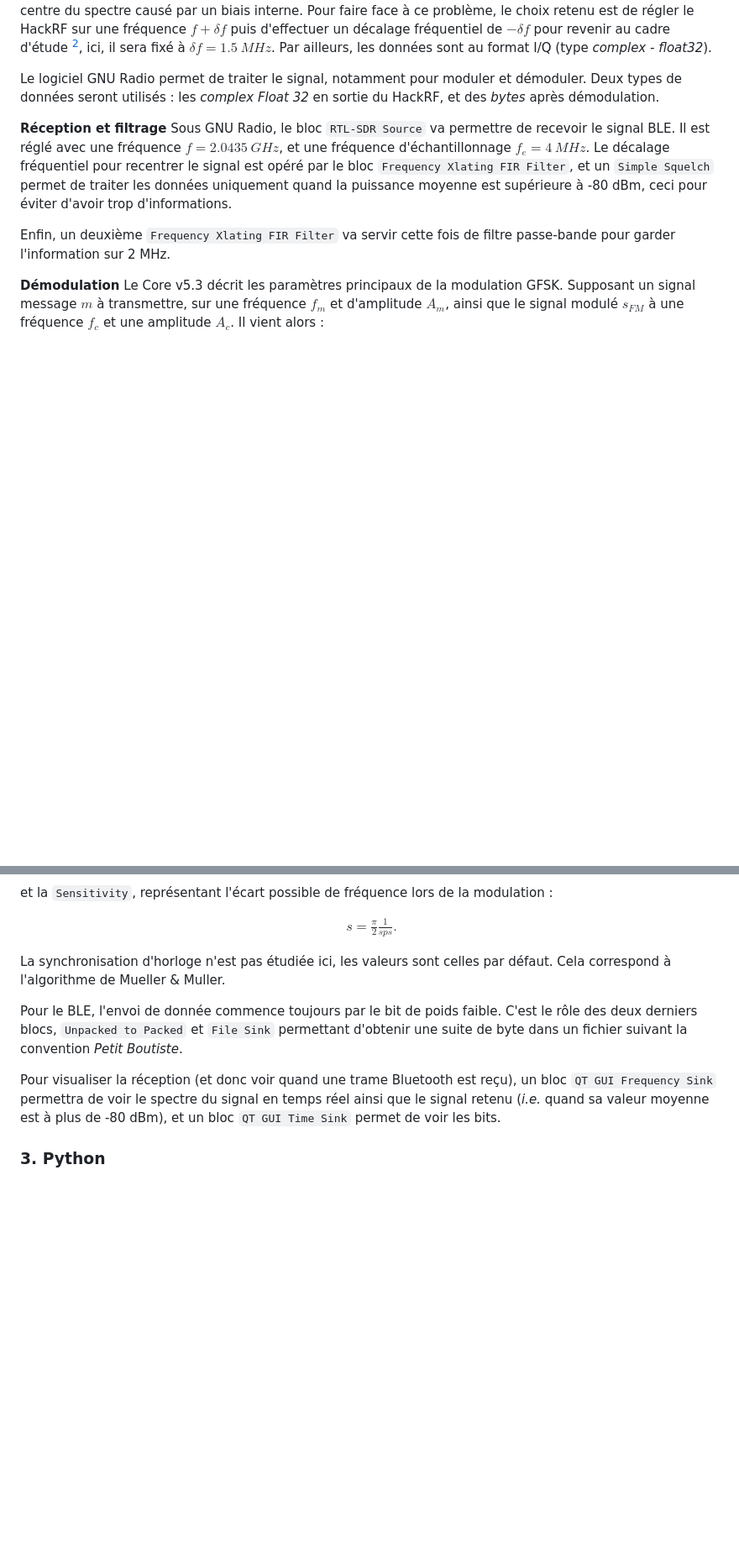
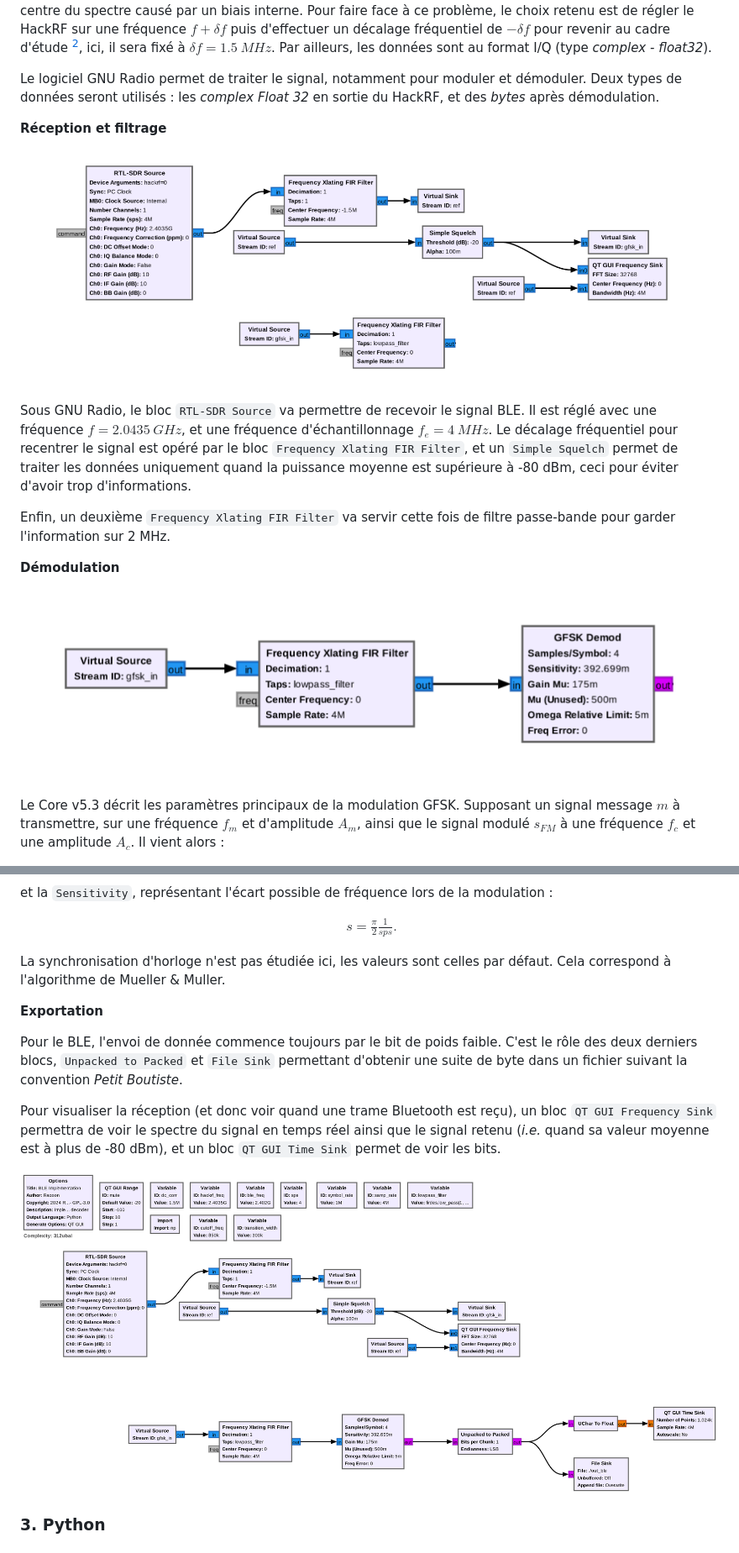
Before and after one commit to Racoon-r/NET4104, a Markdown page: README.md, 2 parts joined by grey strips. Shown: that part at 84% size. GitHub-like rendering; pictures changed too: static/ble-demod.png (added), static/ble-flowgraph.png (added), static/ble-rx-filt.png (added); blank space fills up the shorter version.

Commit message:
Add images

```diff
--- a/README.md
+++ b/README.md
@@ -51,12 +53,18 @@ Le HackRF [^1] est un émetteur - récepteur de la marque Great Scott Gadgets op
 Le logiciel GNU Radio permet de traiter le signal, notamment pour moduler et démoduler. Deux types de données seront utilisés : les *complex Float 32* en sortie du HackRF, et des *bytes* après démodulation.
 
 **Réception et filtrage**
+
+![GNU Radio - Réception et filtrage](static/ble-rx-filt.png)
+
  Sous GNU Radio, le bloc `RTL-SDR Source` va permettre de recevoir le signal BLE. Il est réglé avec une fréquence $f = 2.0435 \ GHz$, et une fréquence d'échantillonnage $f_e = 4 \ MHz$.
 Le décalage fréquentiel pour recentrer le signal est opéré par le bloc `Frequency Xlating FIR Filter`, et un `Simple Squelch` permet de traiter les données uniquement quand la puissance moyenne est supérieure à -80 dBm, ceci pour éviter d'avoir trop d'informations.
 
 Enfin, un deuxième `Frequency Xlating FIR Filter` va servir cette fois de filtre passe-bande pour garder l'information sur 2 MHz.
 
 **Démodulation**
+
+![GNU Radio - Démodulation](static/ble-demod.png)
+
 Le Core v5.3 décrit les paramètres principaux de la modulation GFSK.
 Supposant un signal message $m$ à transmettre, sur une fréquence $f_m$ et d'amplitude $A_m$,  ainsi que le signal modulé $s_{FM}$ à une fréquence $f_c$ et une amplitude $A_c$.
 Il vient alors :
@@ -89,9 +97,13 @@ s = \frac{\pi}{2} \frac{1}{sps}.
 
 La synchronisation d'horloge n'est pas étudiée ici, les valeurs sont celles par défaut. Cela correspond à l'algorithme de Mueller & Muller.
 
+**Exportation**
+
 Pour le BLE, l'envoi de donnée commence toujours par le bit de poids faible. C'est le rôle des deux derniers blocs, `Unpacked to Packed` et `File Sink` permettant d'obtenir une suite de byte dans un fichier suivant la convention _Petit Boutiste_.
 
 Pour visualiser la réception (et donc voir quand une trame Bluetooth est reçu), un bloc `QT GUI Frequency Sink` permettra de voir le spectre du signal en temps réel ainsi que le signal retenu (_i.e._ quand sa valeur moyenne est à plus de -80 dBm), et un bloc `QT GUI Time Sink` permet de voir les bits.
+
+![GNU Radio - Flowgraph complet](static/ble-flowgraph.png)
 
 [^1]: HackRF: https://greatscottgadgets.com/hackrf/one/
 [^2]: DC offset : https://hackrf.readthedocs.io/en/latest/faq.html#bigspike.
```
Also changed, not shown: other parts of README.md (+2 -0 lines).
